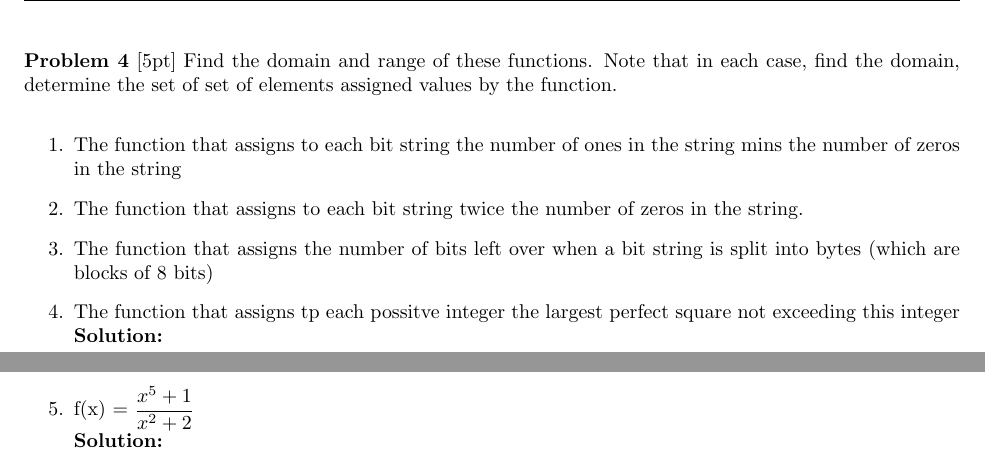
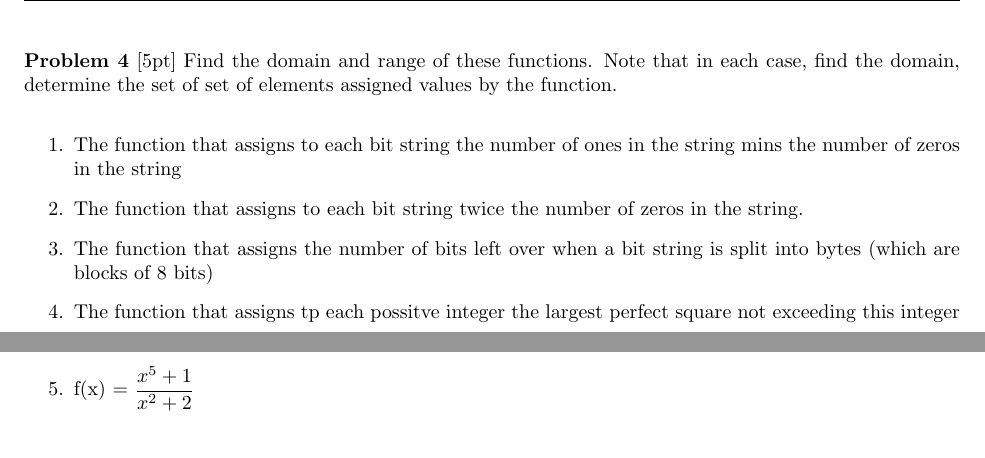
Before and after one commit to TachibanaKanade99/Latex, a LaTeX problem sheet (HW04.tex): two parts of pages 5 and 6 of 6, joined at a grey line, cut so that both start at the same text. Compiled offline with pdfLaTeX.

Commit message:
Add file HW04

```diff
--- a/HW04.tex
+++ b/HW04.tex
@@ -168,7 +167,6 @@ Use Membership Table:
 \item The function that assigns the number of bits left over when a bit string is split into bytes (which are blocks of 8 bits)
 %4
 \item The function that assigns tp each possitve integer the largest perfect square not exceeding this integer\\
-\textbf{Solution:}
 \end{enumerate}
 \clearpage
 \problem [5pt] Determine whether each of these functions is a bijection from \textbf{R} to \textbf{R}
@@ -183,6 +181,5 @@ Use Membership Table:
 \item f(x) = $x^{5} + 1$
 %5
 \item f(x) = $\dfrac{x^{5} +1}{x^{2} +2}$\\
-\textbf{Solution:}
 \end{enumerate}
 \end{document}
```
Also changed, not shown: HW04.pdf (added), HW04.tex (1 more changed lines), 3 other files.
